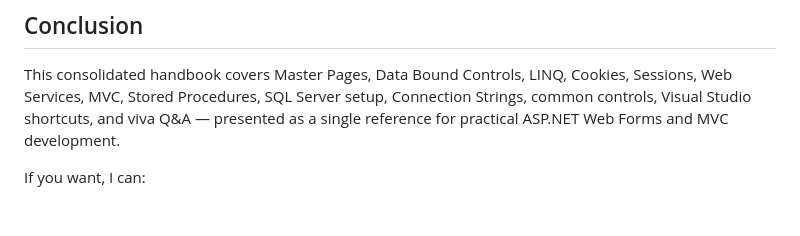
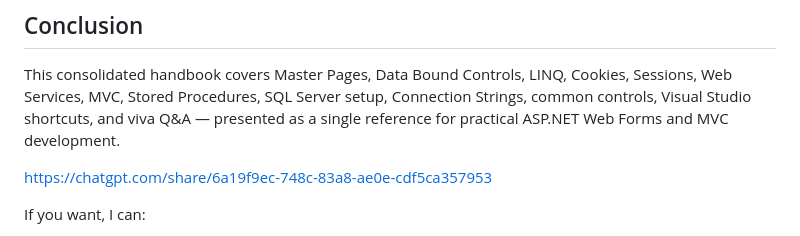
Before and after one commit to sanchitmoh/Asp.Net-Pracs, a Markdown page: README.md, the part around the change. GitHub-like rendering; blank space fills up the shorter version.

Commit message:
Add ChatGPT resource link to README
Added link to ChatGPT resource for further reference.

```diff
--- a/README.md
+++ b/README.md
@@ -391,6 +391,9 @@
 
  This consolidated handbook covers Master Pages, Data Bound Controls, LINQ, Cookies, Sessions, Web Services, MVC, Stored Procedures, SQL Server setup, Connection Strings, common controls, Visual Studio shortcuts, and viva Q&A — presented as a single reference for practical ASP.NET Web Forms and MVC development.
 
+https://chatgpt.com/share/6a19f9ec-748c-83a8-ae0e-cdf5ca357953
+
+
  If you want, I can:
  - Commit these changes to a branch, or
  - Create a downloadable PDF of this handbook, or
```
